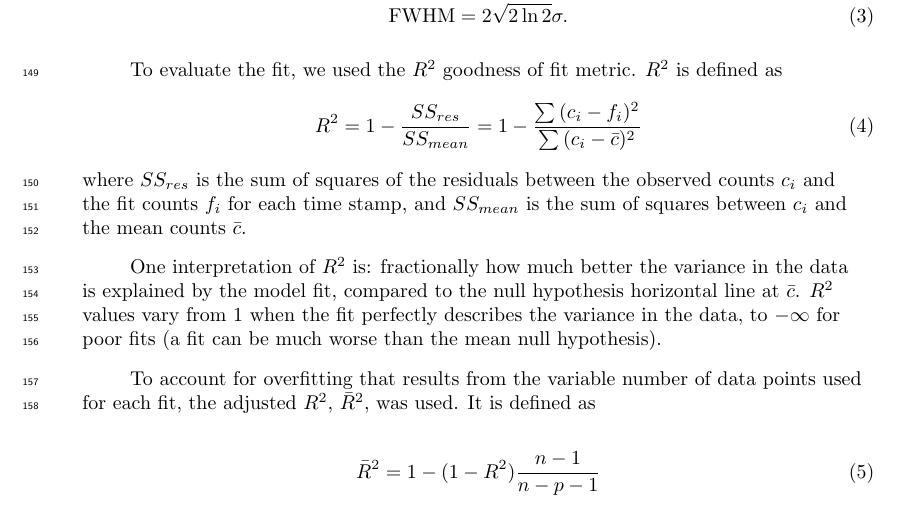
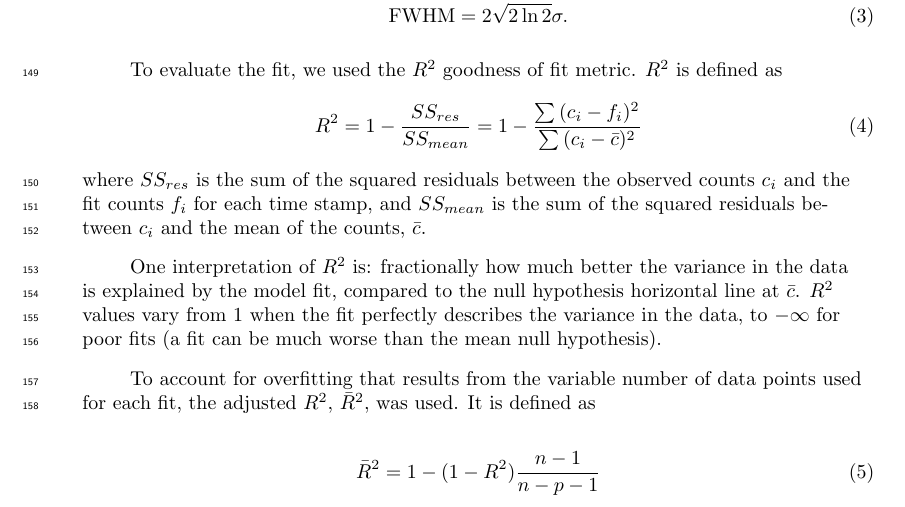
Before and after one commit to mshumko/sampex_microburst_widths, a LaTeX document (paper/shumko_sampex_microburst_durations_v00.tex): part of page 5 of 11, cut so that both start at the same text. Compiled offline with pdfLaTeX.

Commit message:
Small changes.

```diff
--- a/paper/shumko_sampex_microburst_durations_v00.tex
+++ b/paper/shumko_sampex_microburst_durations_v00.tex
@@ -160,7 +160,7 @@ c(t | A, t_0, \sigma, c_0, c_1) = A e^{-\frac{(t-t_0)^2}{2\sigma^2}} + c_0 + c_1
 To evaluate the fit, we used the $R^2$ goodness of fit metric. $R^2$ is defined as
 \begin{equation}
 R^2 = 1 - \frac{SS_{res}}{SS_{mean}} = 1 - \frac{\sum{(c_i-f_i)^2}}{\sum{(c_i-\bar{c})^2}}
-\end{equation} where $SS_{res}$ is the sum of squares of the residuals between the observed counts $c_i$ and the fit counts $f_i$ for each time stamp, and $SS_{mean}$ is the sum of squares between $c_i$ and the mean counts $\bar{c}$.
+\end{equation} where $SS_{res}$ is the sum of the squared residuals between the observed counts $c_i$ and the fit counts $f_i$ for each time stamp, and $SS_{mean}$ is the sum of the squared residuals between $c_i$ and the mean of the counts, $\bar{c}$.
 
 One interpretation of $R^2$ is: fractionally how much better the variance in the data is explained by the model fit, compared to the null hypothesis horizontal line at $\bar{c}$. $R^2$ values vary from $1$ when the fit perfectly describes the variance in the data, to $-\infty$ for poor fits (a fit can be much worse than the mean null hypothesis).
 
```
Also changed, not shown: paper/shumko_sampex_microburst_durations_v00.pdf.
